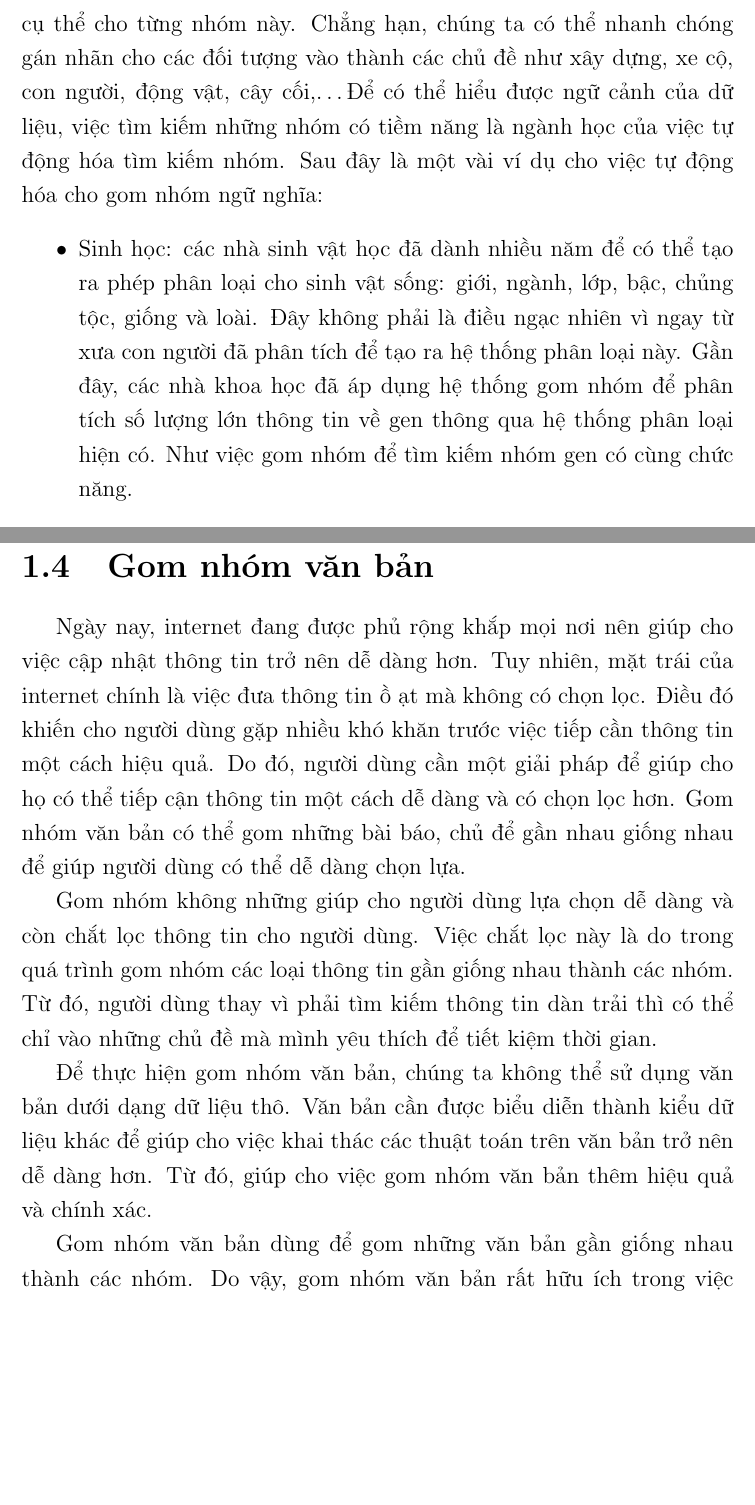
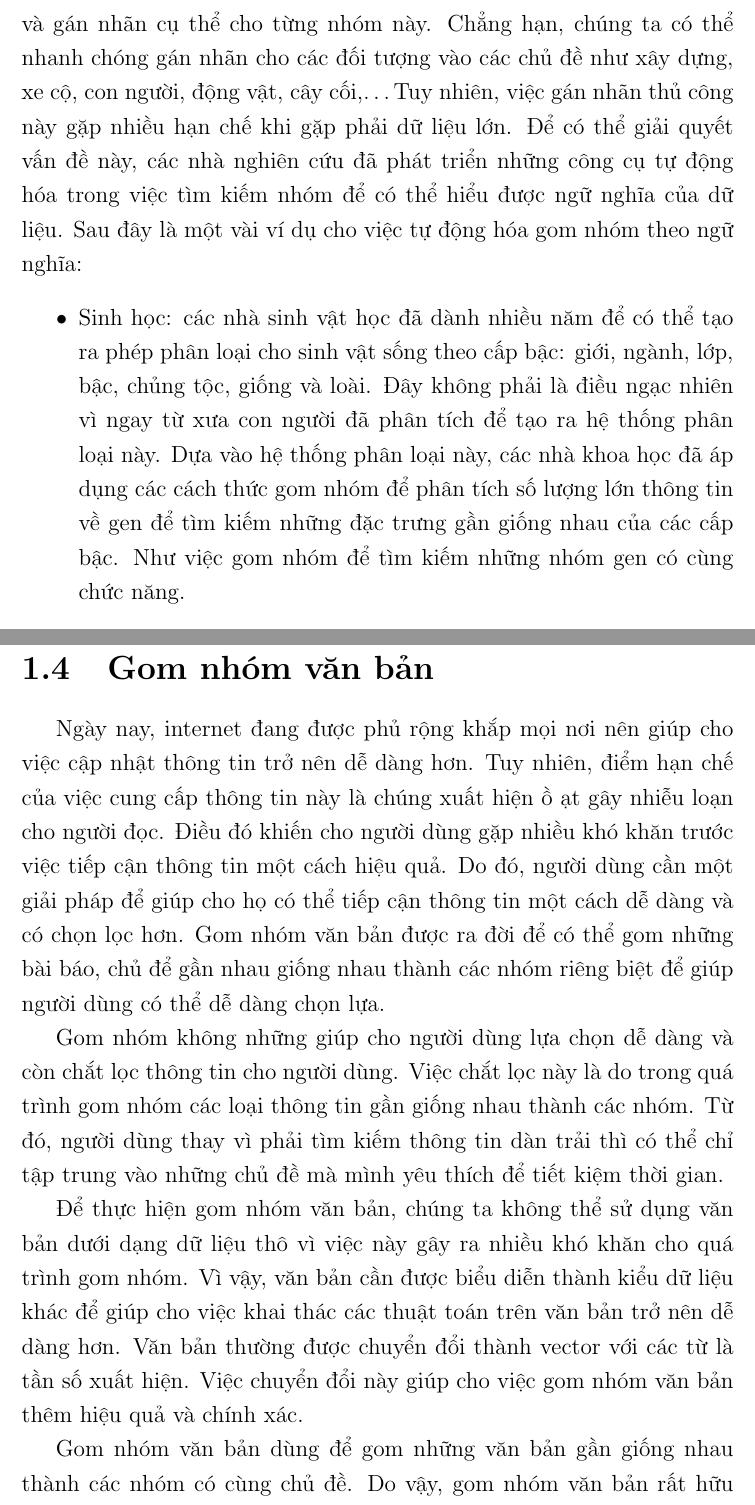
Before and after one commit to duongxuanlong/DoAnTotNghiep, a LaTeX thesis (Thesis-Template/main.tex, which reads Thesis-Template/Chapter1/chapter1.tex): two parts of pages 11 and 14 of 40, joined at a grey line, cut so that both start at the same text, the shorter picture padded with empty space. Compiled offline with pdfLaTeX.

Commit message:
* Update chapter 1 and 4

```diff
--- a/Thesis-Template/Chapter1/chapter1.tex
+++ b/Thesis-Template/Chapter1/chapter1.tex
@@ -15,10 +15,11 @@ Gom nhóm dành cho mục đích ngữ nghĩa thường bao gồm những đối
 Thực tế, con người có thể nhận dạng và chia các đối tượng vào các nhóm khác nhau và gán nhãn cụ thể cho từng nhóm này.
-Chẳng hạn, chúng ta có thể nhanh chóng gán nhãn cho các đối tượng vào thành các chủ đề như xây dựng, xe cộ, con người, động vật, cây cối,\ldots
-Để có thể hiểu được ngữ cảnh của dữ liệu, việc tìm kiếm những nhóm có tiềm năng là ngành học của việc tự động hóa tìm kiếm nhóm.
-Sau đây là một vài ví dụ cho việc tự động hóa cho gom nhóm ngữ nghĩa:
+Chẳng hạn, chúng ta có thể nhanh chóng gán nhãn cho các đối tượng vào các chủ đề như xây dựng, xe cộ, con người, động vật, cây cối,\ldots
+Tuy nhiên, việc gán nhãn thủ công này gặp nhiều hạn chế khi gặp phải dữ liệu lớn.
+Để có thể giải quyết vấn đề này, các nhà nghiên cứu đã phát triển những công cụ tự động hóa trong việc tìm kiếm nhóm để có thể hiểu được ngữ nghĩa của dữ liệu.
+Sau đây là một vài ví dụ cho việc tự động hóa gom nhóm theo ngữ nghĩa:
 \begin{enumerate}
-\item[•]Sinh học: các nhà sinh vật học đã dành nhiều năm để có thể tạo ra phép phân loại cho sinh vật sống: giới, ngành, lớp, bậc, chủng tộc, giống và loài.
+\item[•]Sinh học: các nhà sinh vật học đã dành nhiều năm để có thể tạo ra phép phân loại cho sinh vật sống theo cấp bậc: giới, ngành, lớp, bậc, chủng tộc, giống và loài.
 Đây không phải là điều ngạc nhiên vì ngay từ xưa con người đã phân tích để tạo ra hệ thống phân loại này.
-Gần đây, các nhà khoa học đã áp dụng hệ thống gom nhóm để phân tích số lượng lớn thông tin về gen thông qua hệ thống phân loại hiện có.
-Như việc gom nhóm để tìm kiếm nhóm gen có cùng chức năng.
-\item[•]Truy vấn thông tin: thế giới mạng chứa đựng hàng triệu trang web và kết quả của một câu truy vấn dựa vào một công nghệ tìm kiếm có thể trả về hàng ngàn trang khác nhau.
+Dựa vào hệ thống phân loại này, các nhà khoa học đã áp dụng các cách thức gom nhóm để phân tích số lượng lớn thông tin về gen để tìm kiếm những đặc trưng gần giống nhau của các cấp bậc.
+Như việc gom nhóm để tìm kiếm những nhóm gen có cùng chức năng.
+\item[•]Truy vấn thông tin: thế giới mạng chứa đựng hàng triệu trang web và kết quả của một câu truy vấn dựa vào một công cụ tìm kiếm có thể trả về hàng ngàn trang khác nhau.
@@ -87,24 +88,25 @@ Vì vậy, ta có thể tìm kiếm ``láng giềng'' gần nhất bằng cách
 \section{Gom nhóm văn bản}
 %Sự bùng nổ thông tin trong thời đại internet
 Ngày nay, internet đang được phủ rộng khắp mọi nơi nên giúp cho việc cập nhật thông tin trở nên dễ dàng hơn.
-Tuy nhiên, mặt trái của internet chính là việc đưa thông tin ồ ạt mà không có chọn lọc.
-Điều đó khiến cho người dùng gặp nhiều khó khăn trước việc tiếp cần thông tin một cách hiệu quả.
+Tuy nhiên, điểm hạn chế của việc cung cấp thông tin này là chúng xuất hiện ồ ạt gây nhiễu loạn cho người đọc.
+Điều đó khiến cho người dùng gặp nhiều khó khăn trước việc tiếp cận thông tin một cách hiệu quả.
 Do đó, người dùng cần một giải pháp để giúp cho họ có thể tiếp cận thông tin một cách dễ dàng và có chọn lọc hơn.
-Gom nhóm văn bản có thể gom những bài báo, chủ để gần nhau giống nhau để giúp người dùng có thể dễ dàng chọn lựa.
+Gom nhóm văn bản được ra đời để có thể gom những bài báo, chủ để gần nhau giống nhau thành các nhóm riêng biệt để giúp người dùng có thể dễ dàng chọn lựa.
 
 %Sự chắt lọc cần thiết cho thông tin
 Gom nhóm không những giúp cho người dùng lựa chọn dễ dàng và còn chắt lọc thông tin cho người dùng.
 Việc chắt lọc này là do trong quá trình gom nhóm các loại thông tin gần giống nhau thành các nhóm.
-Từ đó, người dùng thay vì phải tìm kiếm thông tin dàn trải thì có thể chỉ vào những chủ đề mà mình yêu thích để tiết kiệm thời gian.
+Từ đó, người dùng thay vì phải tìm kiếm thông tin dàn trải thì có thể chỉ tập trung vào những chủ đề mà mình yêu thích để tiết kiệm thời gian.
 
 %Giới thiệu gom nhóm văn bản
-Để thực hiện gom nhóm văn bản, chúng ta không thể sử dụng văn bản dưới dạng dữ liệu thô.
-Văn bản cần được biểu diễn thành kiểu dữ liệu khác để giúp cho việc khai thác các thuật toán trên văn bản trở nên dễ dàng hơn.
-Từ đó, giúp cho việc gom nhóm văn bản thêm hiệu quả và chính xác.
+Để thực hiện gom nhóm văn bản, chúng ta không thể sử dụng văn bản dưới dạng dữ liệu thô vì việc này gây ra nhiều khó khăn cho quá trình gom nhóm.
+Vì vậy, văn bản cần được biểu diễn thành kiểu dữ liệu khác để giúp cho việc khai thác các thuật toán trên văn bản trở nên dễ dàng hơn.
+Văn bản thường được chuyển đổi thành vector với các từ là tần số xuất hiện.
+Việc chuyển đổi này giúp cho việc gom nhóm văn bản thêm hiệu quả và chính xác.
 
 
 %Lợi ích của gom nhóm văn bản
-Gom nhóm văn bản dùng để gom những văn bản gần giống nhau thành các nhóm.
+Gom nhóm văn bản dùng để gom những văn bản gần giống nhau thành các nhóm có cùng chủ đề.
 Do vậy, gom nhóm văn bản rất hữu ích trong việc phân chia văn bản.
 Việc gom các văn bản gần tương đồng cũng giúp ích cho việc tìm kiếm văn bản.
 Sự sắp xếp của các nhóm văn bản cũng hỗ trợ cho việc truy xuất văn bản được cải thiện.
```
Also changed, not shown: Thesis-Template/Chapter4/chapter4.tex (+1 -1 lines), Thesis-Template/Chapter1/chapter1.tex (44 more changed lines).
